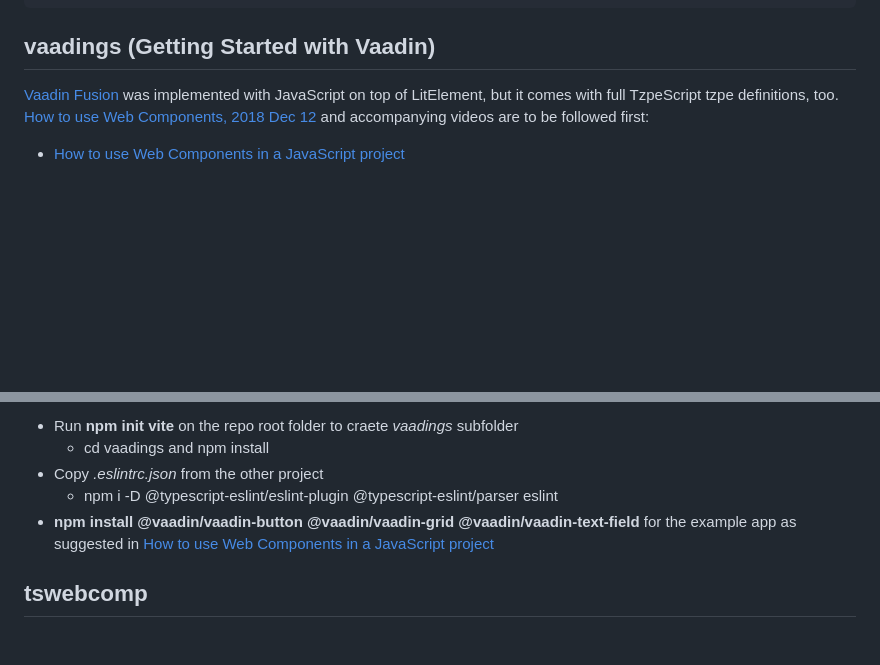
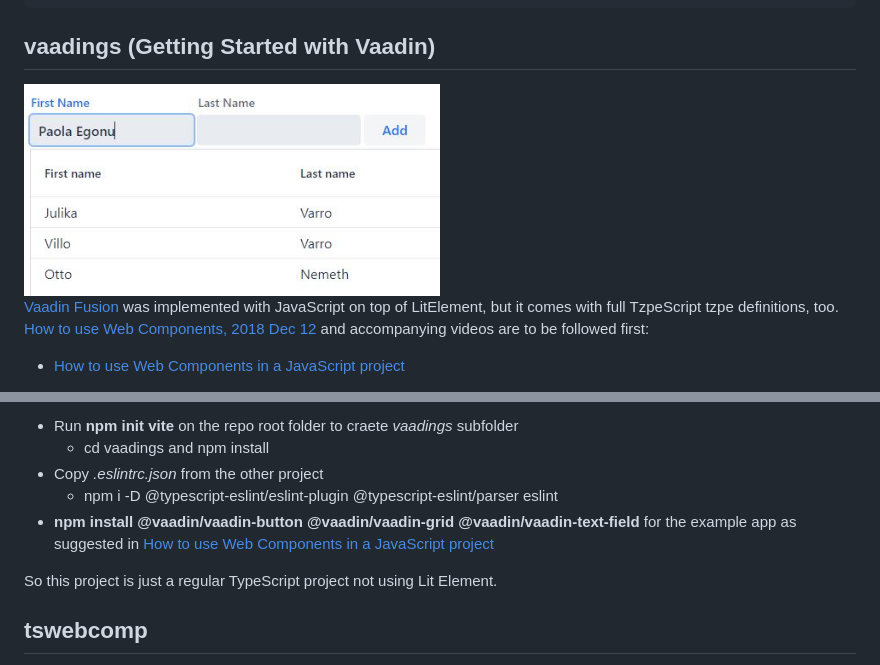
Before and after one commit to nemethmik/cristina10, a Markdown page: README.md, 2 parts joined by grey strips. GitHub-like rendering; pictures changed too: vaadings/vaadingsscreen1.jpg (added); blank space fills up the shorter version.

Commit message:
docs(vaadings) Cleanup VaadinGS

````diff
--- a/README.md
+++ b/README.md
@@ -63,6 +63,8 @@ Note the tricky casting `this.onConfigDone as EventListener` to prevent TypeScri
  ```
 
 ## vaadings (Getting Started with Vaadin)
+<img src="./vaadings/vaadingsscreen1.jpg" width=50% />
+
 [Vaadin Fusion](https://vaadin.com/docs/latest/fusion/overview) was implemented with JavaScript on top of LitElement, but it comes with full TzpeScript tzpe definitions, too.
 [How to use Web Components, 2018 Dec 12](https://vaadin.com/learn/tutorials/using-web-components) and accompanying videos are to be followed first:
 - [How to use Web Components in a JavaScript project](https://youtu.be/88Sa-SlHRxk)
@@ -74,6 +76,8 @@ Project setup is then
 - Copy *.eslintrc.json* from the other project
   - npm i -D @typescript-eslint/eslint-plugin @typescript-eslint/parser eslint
 - **npm install @vaadin/vaadin-button @vaadin/vaadin-grid @vaadin/vaadin-text-field** for the example app as suggested in [How to use Web Components in a JavaScript project](https://youtu.be/88Sa-SlHRxk)
+
+So this project is just a regular TypeScript project not using Lit Element.
 
 ## tswebcomp
 After the *tsorchids* remake, I started experimenting with web components foloowing [JH Web Components Custom Elements, Templates and the Shadow DOM, 2019](https://youtu.be/_Tr9ZcXcMjQ) and the subsequent two parts.
````
Also changed, not shown: 8 other files.
